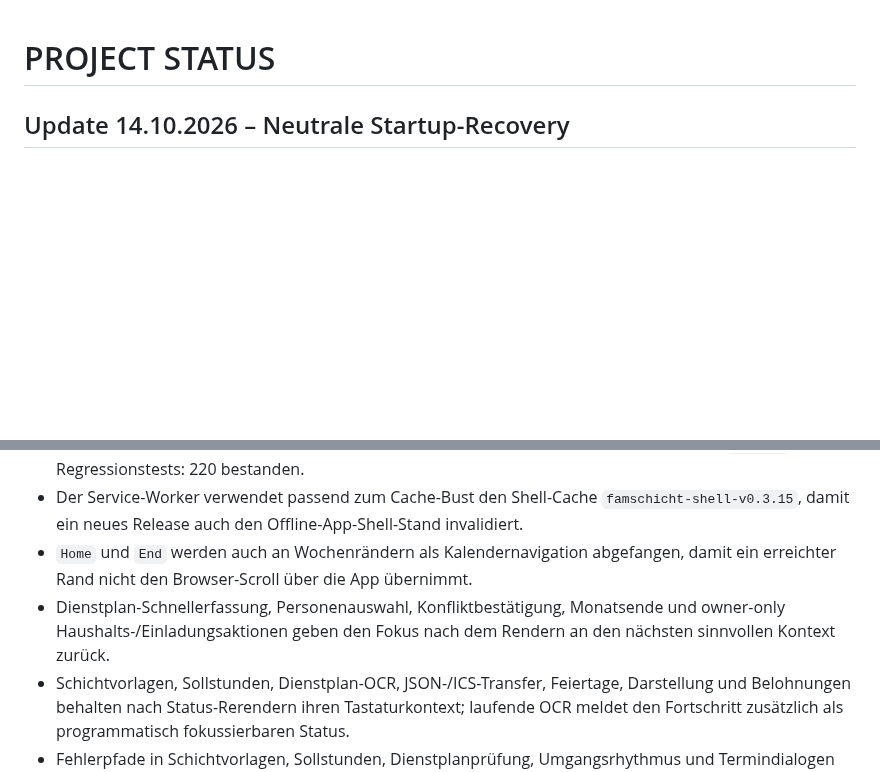
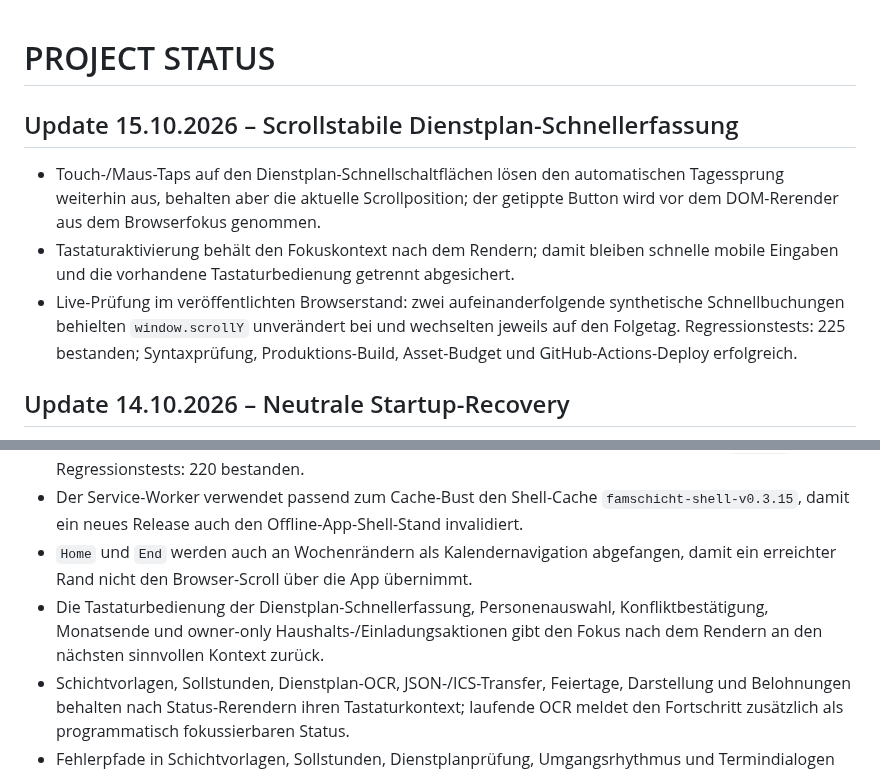
Before and after one commit to bndkxbqf2g-stack/FamSchicht, a Markdown page: docs/PROJECT_STATUS.md, 2 parts joined by grey strips. Rendered like a GitHub page; blank space fills up the shorter version.

Commit message:
docs: record scroll-stable shift capture

```diff
--- a/docs/PROJECT_STATUS.md
+++ b/docs/PROJECT_STATUS.md
@@ -1,4 +1,9 @@
 # PROJECT STATUS
+
+## Update 15.10.2026 – Scrollstabile Dienstplan-Schnellerfassung
+- Touch-/Maus-Taps auf den Dienstplan-Schnellschaltflächen lösen den automatischen Tagessprung weiterhin aus, behalten aber die aktuelle Scrollposition; der getippte Button wird vor dem DOM-Rerender aus dem Browserfokus genommen.
+- Tastaturaktivierung behält den Fokuskontext nach dem Rendern; damit bleiben schnelle mobile Eingaben und die vorhandene Tastaturbedienung getrennt abgesichert.
+- Live-Prüfung im veröffentlichten Browserstand: zwei aufeinanderfolgende synthetische Schnellbuchungen behielten `window.scrollY` unverändert bei und wechselten jeweils auf den Folgetag. Regressionstests: 225 bestanden; Syntaxprüfung, Produktions-Build, Asset-Budget und GitHub-Actions-Deploy erfolgreich.
 
 ## Update 14.10.2026 – Neutrale Startup-Recovery
 - Der Startup-/Unhandled-Rejection-Fallback zeigt keine rohen Modul-, Pfad- oder Providerdetails mehr, sondern eine neutrale Reload-Anweisung; technische Informationen bleiben ausschließlich in der Diagnosekonsole.
@@ -19,7 +24,7 @@
 - Die ausgelieferten Module, die sichtbare App-Version und die Paketmetadaten stehen auf `v0.3.15`; Regressionstests: 220 bestanden.
 - Der Service-Worker verwendet passend zum Cache-Bust den Shell-Cache `famschicht-shell-v0.3.15`, damit ein neues Release auch den Offline-App-Shell-Stand invalidiert.
 - `Home` und `End` werden auch an Wochenrändern als Kalendernavigation abgefangen, damit ein erreichter Rand nicht den Browser-Scroll über die App übernimmt.
-- Dienstplan-Schnellerfassung, Personenauswahl, Konfliktbestätigung, Monatsende und owner-only Haushalts-/Einladungsaktionen geben den Fokus nach dem Rendern an den nächsten sinnvollen Kontext zurück.
+- Die Tastaturbedienung der Dienstplan-Schnellerfassung, Personenauswahl, Konfliktbestätigung, Monatsende und owner-only Haushalts-/Einladungsaktionen gibt den Fokus nach dem Rendern an den nächsten sinnvollen Kontext zurück.
 - Schichtvorlagen, Sollstunden, Dienstplan-OCR, JSON-/ICS-Transfer, Feiertage, Darstellung und Belohnungen behalten nach Status-Rerendern ihren Tastaturkontext; laufende OCR meldet den Fortschritt zusätzlich als programmatisch fokussierbaren Status.
 - Fehlerpfade in Schichtvorlagen, Sollstunden, Dienstplanprüfung, Umgangsrhythmus und Termindialogen öffnen nach der Meldung das betroffene Korrekturfeld; Fokusziele in Disclosure-Bereichen öffnen deren Bereich vorher.
 - Beim Öffnen der Dienste-Ansicht bleibt der Einstiegsfokus auf dem sichtbaren Starttag-Feld der Schnellerfassung.
```
